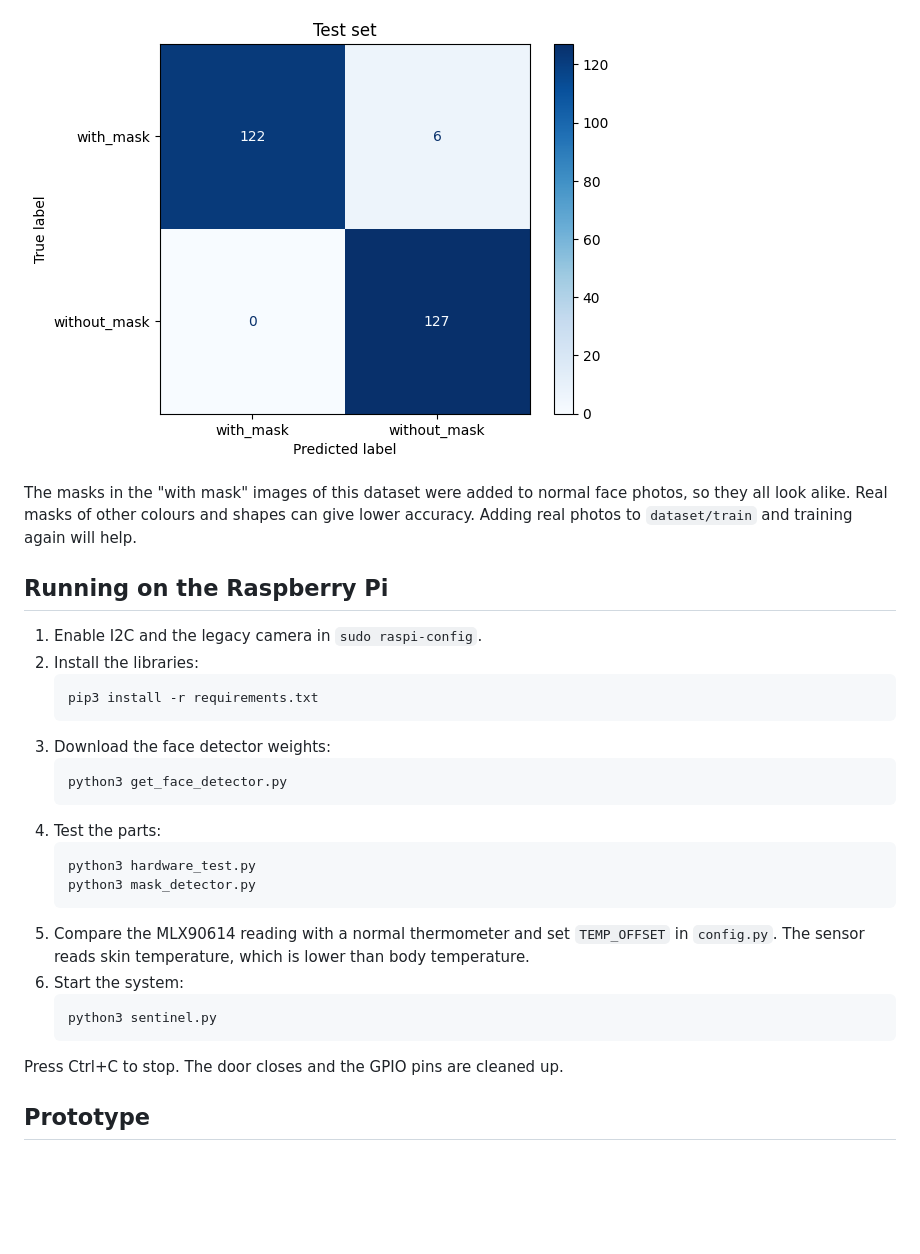
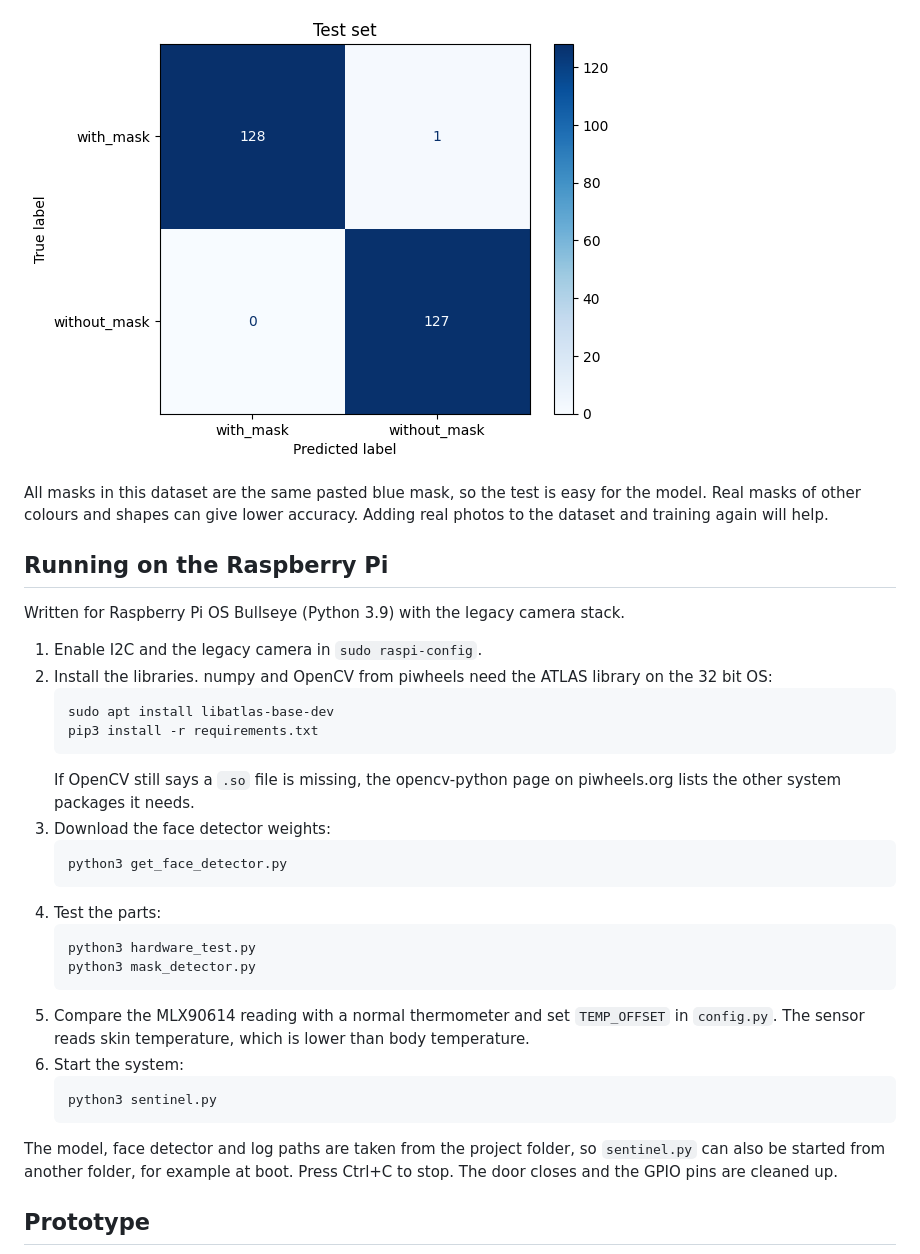
Before and after one commit to Patil-Vinay/COVID-19-Safe-Entry-System, a Markdown page: README.md, the part around one of its changes. GitHub-like rendering; pictures changed too: results/confusion_matrix.png; blank space fills up the shorter version.

````diff
--- a/README.md
+++ b/README.md
@@ -112,16 +130,20 @@ No person without a mask was classified as wearing one. 6 people with a mask wer
 
 ![Confusion matrix](results/confusion_matrix.png)
 
-The masks in the "with mask" images of this dataset were added to normal face photos, so they all look alike.
-Real masks of other colours and shapes can give lower accuracy. Adding real photos to `dataset/train` and training again will help.
+All masks in this dataset are the same pasted blue mask, so the test is easy for the model.
+Real masks of other colours and shapes can give lower accuracy. Adding real photos to the dataset and training again will help.
 
 ## Running on the Raspberry Pi
 
+Written for Raspberry Pi OS Bullseye (Python 3.9) with the legacy camera stack.
+
 1. Enable I2C and the legacy camera in `sudo raspi-config`.
-2. Install the libraries:
+2. Install the libraries. numpy and OpenCV from piwheels need the ATLAS library on the 32 bit OS:
    ```
+   sudo apt install libatlas-base-dev
    pip3 install -r requirements.txt
    ```
+   If OpenCV still says a `.so` file is missing, the opencv-python page on piwheels.org lists the other system packages it needs.
 3. Download the face detector weights:
    ```
    python3 get_face_detector.py
@@ -138,7 +160,8 @@ Real masks of other colours and shapes can give lower accuracy. Adding real phot
    python3 sentinel.py
    ```
 
-Press Ctrl+C to stop. The door closes and the GPIO pins are cleaned up.
+The model, face detector and log paths are taken from the project folder, so `sentinel.py` can also be started from
+another folder, for example at boot. Press Ctrl+C to stop. The door closes and the GPIO pins are cleaned up.
 
 ## Prototype
 
````
Also changed, not shown: other parts of README.md (+28 -10 lines), results/training_plot.png, 4 other files.
